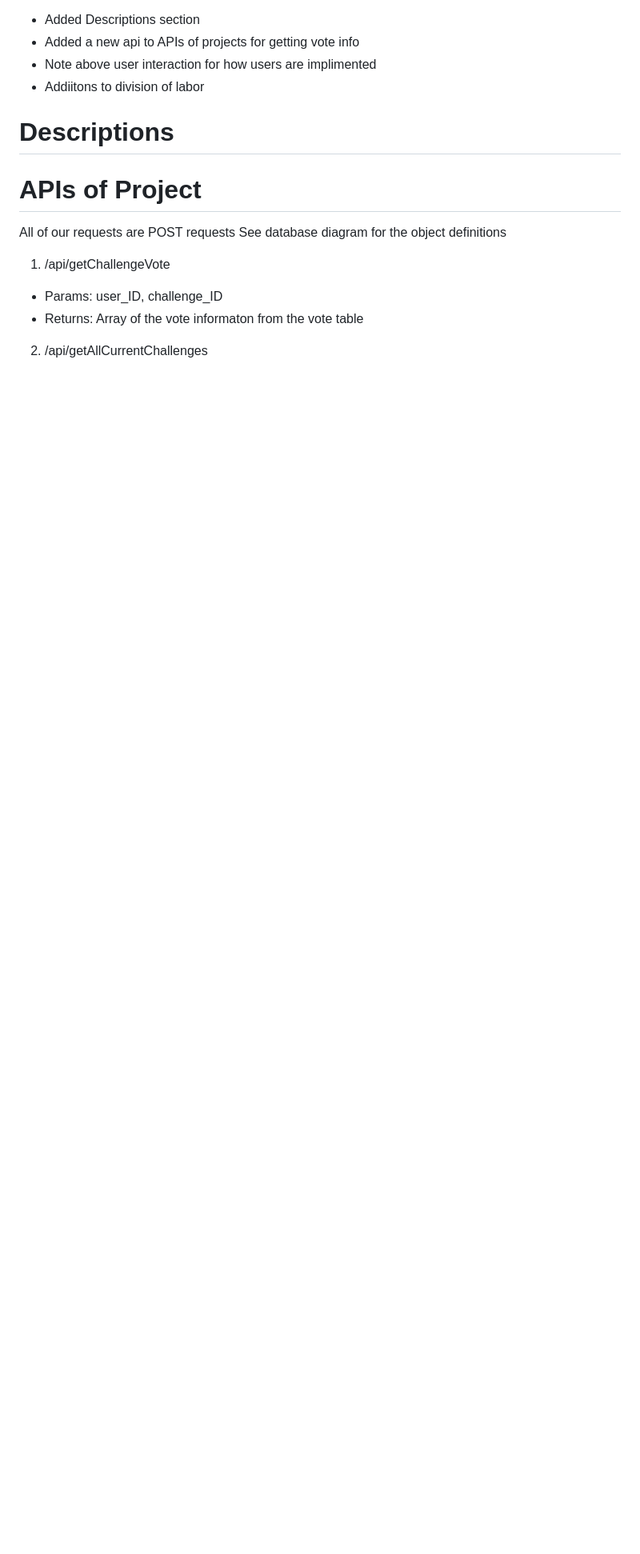
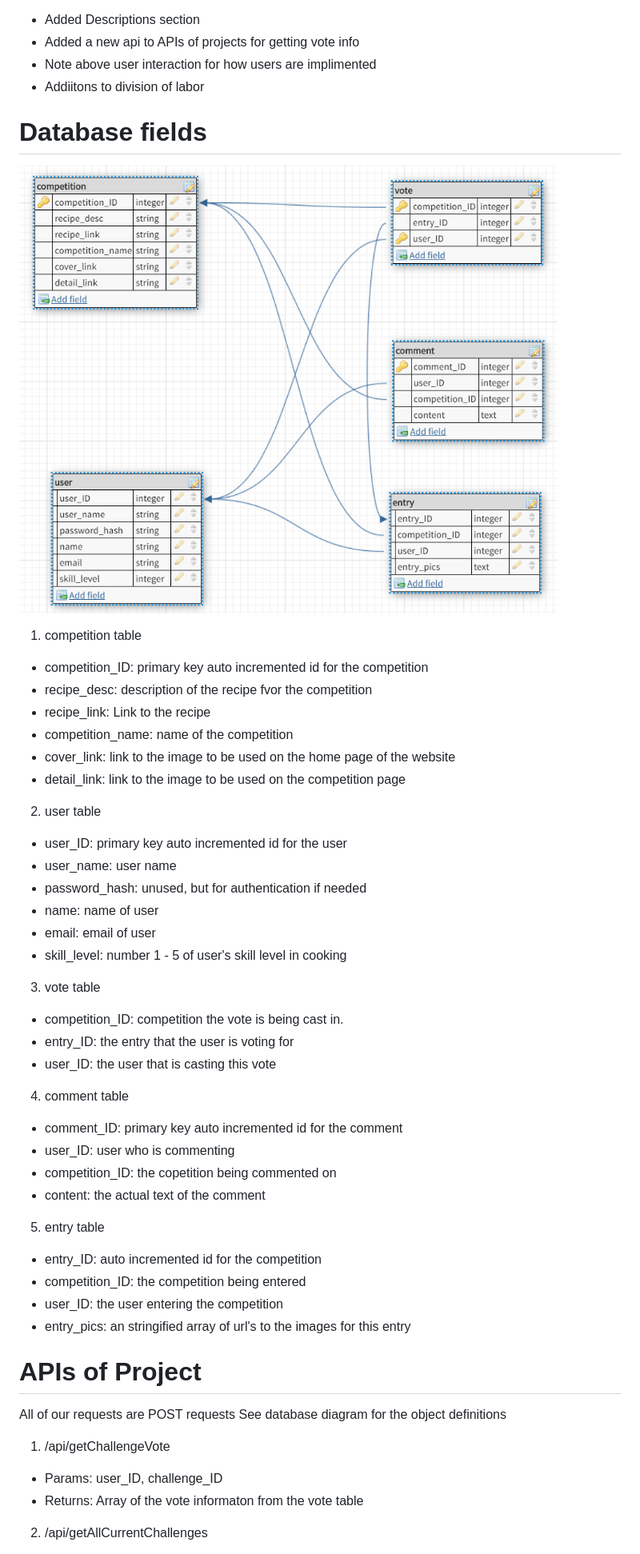
Before and after one commit to ibirle/cs326-final-alpha, a Markdown page: docs/milestone3.md, the part around the change printed below. Shown: that part at 80% size. Rendered like a GitHub page; pictures changed too: docs/imagesms3/pic1.png (added); blank space fills up the shorter version.

Commit message:
Added database details

```diff
--- a/docs/milestone3.md
+++ b/docs/milestone3.md
@@ -13,7 +13,42 @@ As you will probably be able to tell, we just added on to our previous milestone
 * Note above user interaction for how users are implimented
 * Addiitons to division of labor
 
-# Descriptions
+# Database fields
+
+![alt text](imagesms3/pic1.png)
+
+1. competition table
+* competition_ID: primary key auto incremented id for the competition
+* recipe_desc: description of the recipe fvor the competition
+* recipe_link: Link to the recipe
+* competition_name: name of the competition
+* cover_link: link to the image to be used on the home page of the website
+* detail_link: link to the image to be used on the competition page
+
+2. user table
+* user_ID: primary key auto incremented id for the user
+* user_name: user name
+* password_hash: unused, but for authentication if needed
+* name: name of user
+* email: email of user
+* skill_level: number 1 - 5 of user's skill level in cooking
+
+3. vote table
+* competition_ID: competition the vote is being cast in.
+* entry_ID: the entry that the user is voting for
+* user_ID: the user that is casting this vote
+
+4. comment table
+* comment_ID: primary key auto incremented id for the comment
+* user_ID: user who is commenting
+* competition_ID: the copetition being commented on
+* content: the actual text of the comment
+
+5. entry table
+* entry_ID: auto incremented id for the competition
+* competition_ID: the competition being entered
+* user_ID: the user entering the competition
+* entry_pics: an stringified array of url's to the images for this entry
 
 # APIs of Project
 All of our requests are POST requests
```
Also changed, not shown: other parts of docs/milestone3.md (+6 -7 lines), docs/imagesms3/pic2.png (added), docs/imagesms3/pic3.png (added), docs/imagesms3/pic4.png (added), docs/imagesms3/pic5.png (added), docs/imagesms3/pic6.png (added).
